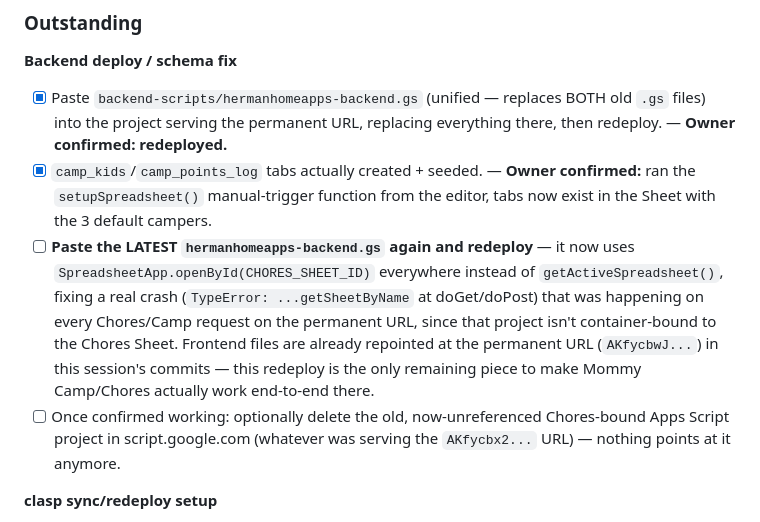
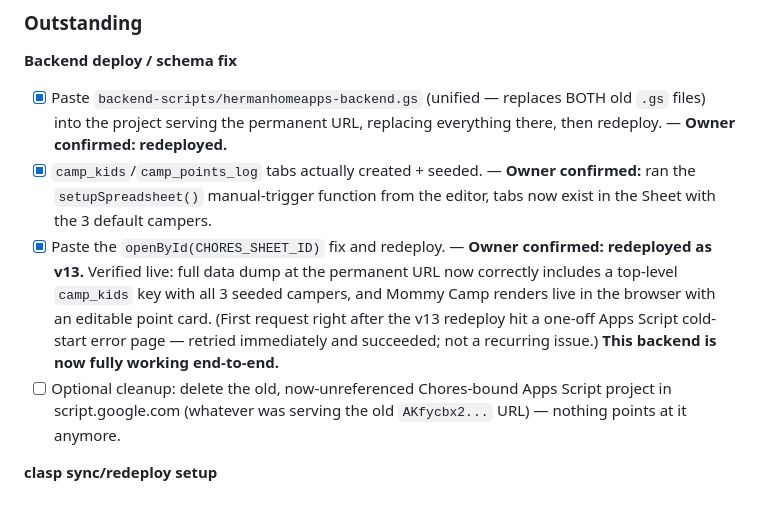
Before and after one commit to hermanhomeapps/hermanhomeapps.github.io, a Markdown page: SESSION_MANAGER.md, the part around the change. Drawn GitHub-style.

Commit message:
Confirm backend fully working end-to-end after v13 redeploy
Verified live: camp_kids present in full data dump, Mommy Camp renders
correctly in browser. Only optional cleanup item (deleting the old
unused Apps Script project) remains on the backend side.

```diff
--- a/SESSION_MANAGER.md
+++ b/SESSION_MANAGER.md
@@ -62,8 +62,8 @@ Running, cumulative list of manual action items other sessions are waiting on th
 **Backend deploy / schema fix**
 - [x] Paste `backend-scripts/hermanhomeapps-backend.gs` (unified — replaces BOTH old `.gs` files) into the project serving the permanent URL, replacing everything there, then redeploy. — **Owner confirmed: redeployed.**
 - [x] `camp_kids`/`camp_points_log` tabs actually created + seeded. — **Owner confirmed:** ran the `setupSpreadsheet()` manual-trigger function from the editor, tabs now exist in the Sheet with the 3 default campers.
-- [ ] **Paste the LATEST `hermanhomeapps-backend.gs` again and redeploy** — it now uses `SpreadsheetApp.openById(CHORES_SHEET_ID)` everywhere instead of `getActiveSpreadsheet()`, fixing a real crash (`TypeError: ...getSheetByName` at doGet/doPost) that was happening on every Chores/Camp request on the permanent URL, since that project isn't container-bound to the Chores Sheet. Frontend files are already repointed at the permanent URL (`AKfycbwJ...`) in this session's commits — this redeploy is the only remaining piece to make Mommy Camp/Chores actually work end-to-end there.
-- [ ] Once confirmed working: optionally delete the old, now-unreferenced Chores-bound Apps Script project in script.google.com (whatever was serving the `AKfycbx2...` URL) — nothing points at it anymore.
+- [x] Paste the `openById(CHORES_SHEET_ID)` fix and redeploy. — **Owner confirmed: redeployed as v13.** Verified live: full data dump at the permanent URL now correctly includes a top-level `camp_kids` key with all 3 seeded campers, and Mommy Camp renders live in the browser with an editable point card. (First request right after the v13 redeploy hit a one-off Apps Script cold-start error page — retried immediately and succeeded; not a recurring issue.) **This backend is now fully working end-to-end.**
+- [ ] Optional cleanup: delete the old, now-unreferenced Chores-bound Apps Script project in script.google.com (whatever was serving the old `AKfycbx2...` URL) — nothing points at it anymore.
 
 **clasp sync/redeploy setup**
 - [ ] Call Techloq, confirm the HTTPS interception on this machine is intentional/sanctioned, and confirm it's OK to make Node.js trust their root CA via `NODE_EXTRA_CA_CERTS` so `clasp login` can complete.
```
